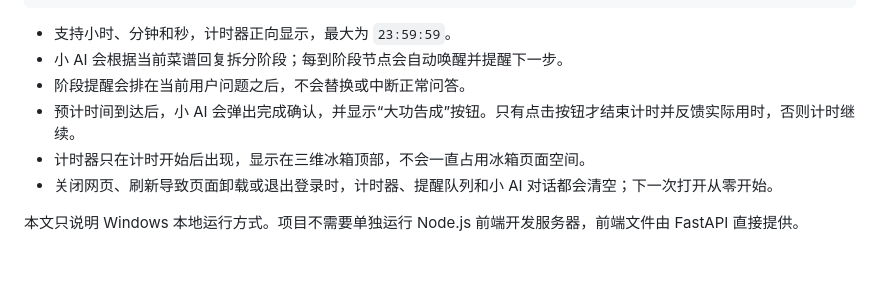
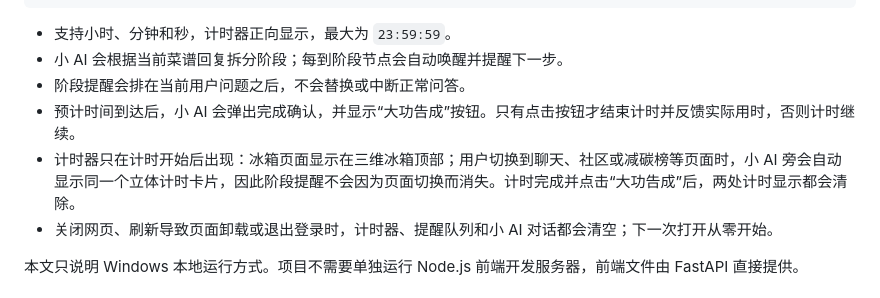
Before and after one commit to qishiba93/FreshFood, a Markdown page: README.md, the part around the change. Drawn GitHub-style; blank space fills up the shorter version.

Commit message:
Document cross-page cooking timer display

```diff
--- a/README.md
+++ b/README.md
@@ -34,7 +34,7 @@ FreshFood 是一个由 FastAPI 提供后端和静态前端的智能厨房应用
 - 小 AI 会根据当前菜谱回复拆分阶段；每到阶段节点会自动唤醒并提醒下一步。
 - 阶段提醒会排在当前用户问题之后，不会替换或中断正常问答。
 - 预计时间到达后，小 AI 会弹出完成确认，并显示“大功告成”按钮。只有点击按钮才结束计时并反馈实际用时，否则计时继续。
-- 计时器只在计时开始后出现，显示在三维冰箱顶部，不会一直占用冰箱页面空间。
+- 计时器只在计时开始后出现：冰箱页面显示在三维冰箱顶部；用户切换到聊天、社区或减碳榜等页面时，小 AI 旁会自动显示同一个立体计时卡片，因此阶段提醒不会因为页面切换而消失。计时完成并点击“大功告成”后，两处计时显示都会清除。
 - 关闭网页、刷新导致页面卸载或退出登录时，计时器、提醒队列和小 AI 对话都会清空；下一次打开从零开始。
 
 本文只说明 Windows 本地运行方式。项目不需要单独运行 Node.js 前端开发服务器，前端文件由 FastAPI 直接提供。
```
